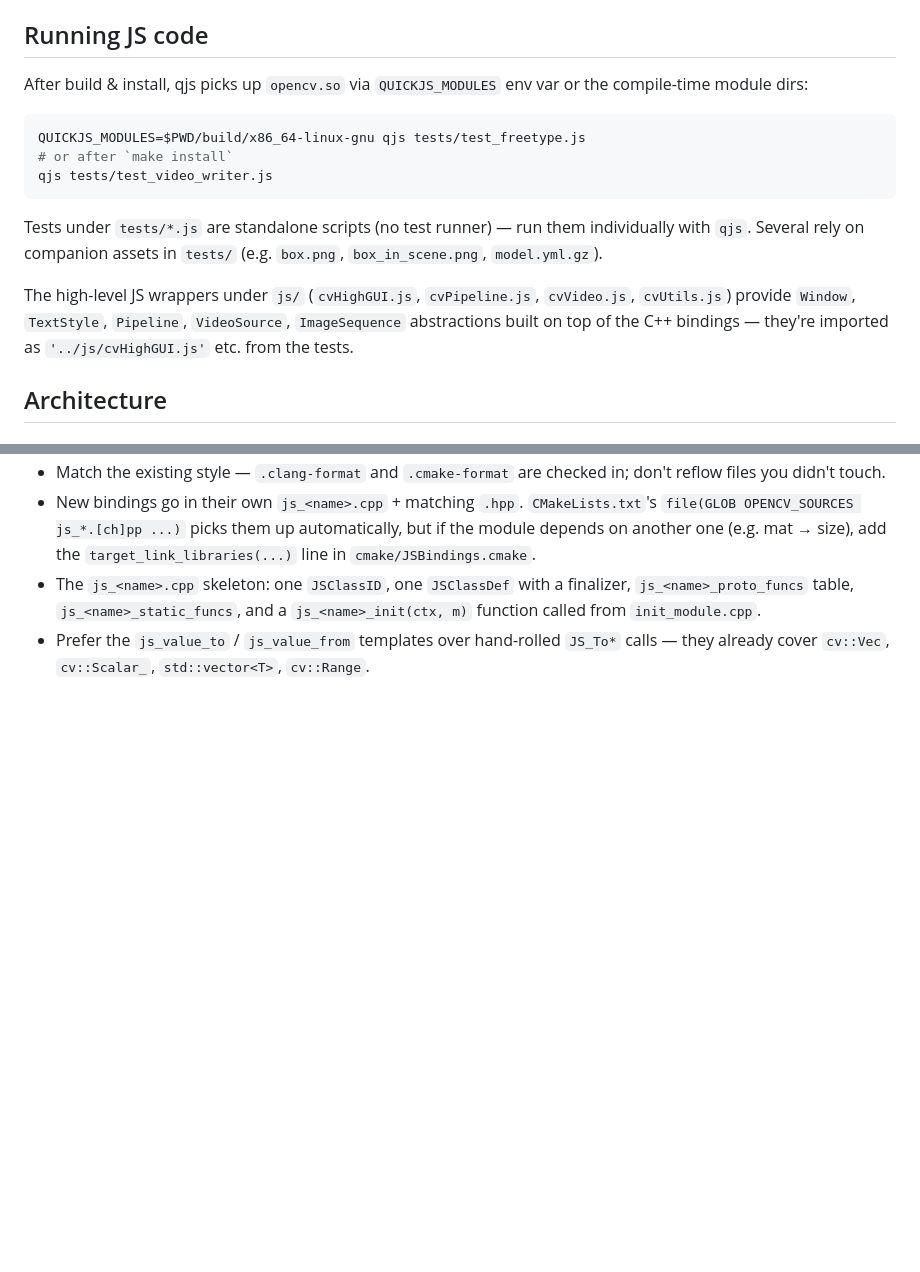
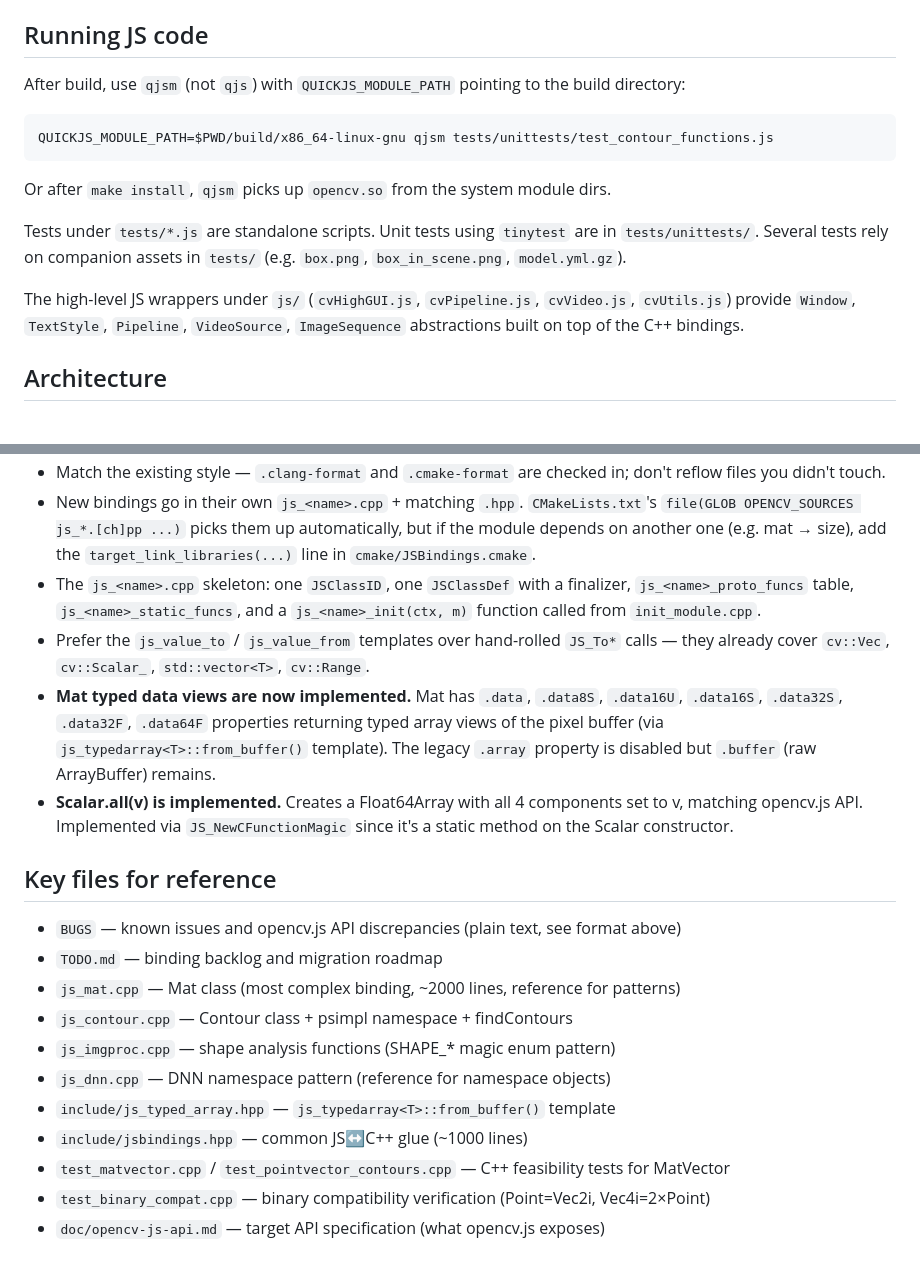
Before and after one commit to rsenn/qjs-opencv, a Markdown page: CLAUDE.md, 2 parts joined by grey strips. GitHub-like rendering; blank space fills up the shorter version.

````diff
--- a/CLAUDE.md
+++ b/CLAUDE.md
@@ -65,17 +65,17 @@ Notes:
 
 ## Running JS code
 
-After build & install, qjs picks up `opencv.so` via `QUICKJS_MODULES` env var or the compile-time module dirs:
+After build, use `qjsm` (not `qjs`) with `QUICKJS_MODULE_PATH` pointing to the build directory:
 
 ```bash
-QUICKJS_MODULES=$PWD/build/x86_64-linux-gnu qjs tests/test_freetype.js
-# or after `make install`
-qjs tests/test_video_writer.js
+QUICKJS_MODULE_PATH=$PWD/build/x86_64-linux-gnu qjsm tests/unittests/test_contour_functions.js
 ```
 
-Tests under `tests/*.js` are standalone scripts (no test runner) — run them individually with `qjs`. Several rely on companion assets in `tests/` (e.g. `box.png`, `box_in_scene.png`, `model.yml.gz`).
+Or after `make install`, `qjsm` picks up `opencv.so` from the system module dirs.
 
-The high-level JS wrappers under `js/` (`cvHighGUI.js`, `cvPipeline.js`, `cvVideo.js`, `cvUtils.js`) provide `Window`, `TextStyle`, `Pipeline`, `VideoSource`, `ImageSequence` abstractions built on top of the C++ bindings — they're imported as `'../js/cvHighGUI.js'` etc. from the tests.
+Tests under `tests/*.js` are standalone scripts. Unit tests using `tinytest` are in `tests/unittests/`. Several tests rely on companion assets in `tests/` (e.g. `box.png`, `box_in_scene.png`, `model.yml.gz`).
+
+The high-level JS wrappers under `js/` (`cvHighGUI.js`, `cvPipeline.js`, `cvVideo.js`, `cvUtils.js`) provide `Window`, `TextStyle`, `Pipeline`, `VideoSource`, `ImageSequence` abstractions built on top of the C++ bindings.
 
 ## Architecture
 
@@ -131,3 +148,19 @@ See `test_matvector.cpp` and `test_pointvector_contours.cpp` for verification.
 - New bindings go in their own `js_<name>.cpp` + matching `.hpp`. `CMakeLists.txt`'s `file(GLOB OPENCV_SOURCES js_*.[ch]pp ...)` picks them up automatically, but if the module depends on another one (e.g. mat → size), add the `target_link_libraries(...)` line in `cmake/JSBindings.cmake`.
 - The `js_<name>.cpp` skeleton: one `JSClassID`, one `JSClassDef` with a finalizer, `js_<name>_proto_funcs` table, `js_<name>_static_funcs`, and a `js_<name>_init(ctx, m)` function called from `init_module.cpp`.
 - Prefer the `js_value_to` / `js_value_from` templates over hand-rolled `JS_To*` calls — they already cover `cv::Vec`, `cv::Scalar_`, `std::vector<T>`, `cv::Range`.
+- **Mat typed data views are now implemented.** Mat has `.data`, `.data8S`, `.data16U`, `.data16S`, `.data32S`, `.data32F`, `.data64F` properties returning typed array views of the pixel buffer (via `js_typedarray<T>::from_buffer()` template). The legacy `.array` property is disabled but `.buffer` (raw ArrayBuffer) remains.
+- **Scalar.all(v) is implemented.** Creates a Float64Array with all 4 components set to v, matching opencv.js API. Implemented via `JS_NewCFunctionMagic` since it's a static method on the Scalar constructor.
+
+## Key files for reference
+
+- `BUGS` — known issues and opencv.js API discrepancies (plain text, see format above)
+- `TODO.md` — binding backlog and migration roadmap
+- `js_mat.cpp` — Mat class (most complex binding, ~2000 lines, reference for patterns)
+- `js_contour.cpp` — Contour class + psimpl namespace + findContours
+- `js_imgproc.cpp` — shape analysis functions (SHAPE_* magic enum pattern)
+- `js_dnn.cpp` — DNN namespace pattern (reference for namespace objects)
+- `include/js_typed_array.hpp` — `js_typedarray<T>::from_buffer()` template
+- `include/jsbindings.hpp` — common JS↔C++ glue (~1000 lines)
+- `test_matvector.cpp` / `test_pointvector_contours.cpp` — C++ feasibility tests for MatVector
+- `test_binary_compat.cpp` — binary compatibility verification (Point=Vec2i, Vec4i=2×Point)
+- `doc/opencv-js-api.md` — target API specification (what opencv.js exposes)
````
Also changed, not shown: other parts of CLAUDE.md (+31 -14 lines).
